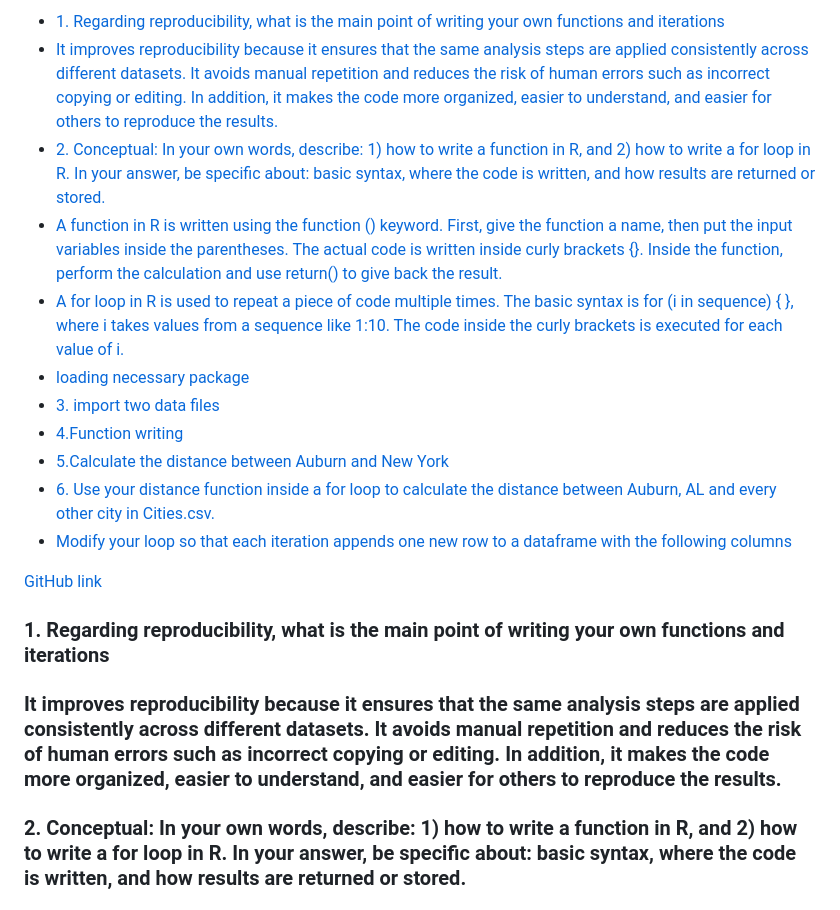
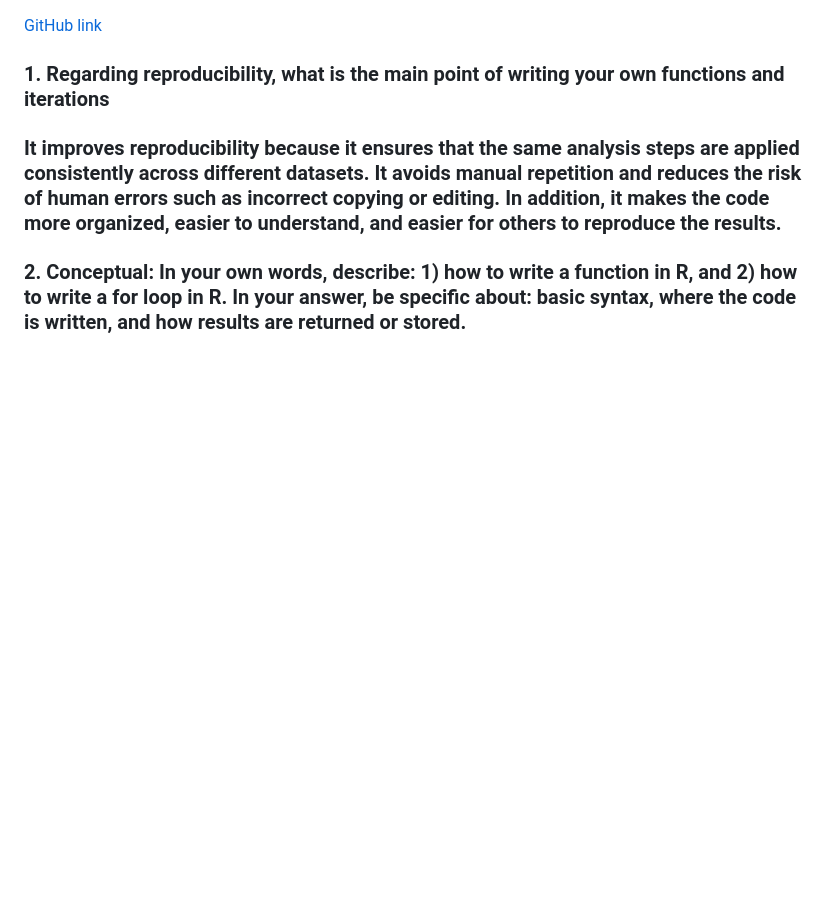
Before and after one commit to Prasanna-cb/PLPA6820, a Markdown page: Coding challage _6/Coding_challage_6.md, the part around one of its changes. Drawn GitHub-style; blank space fills up the shorter version.

```diff
--- a/Coding challage _6/Coding_challage_6.md
+++ b/Coding challage _6/Coding_challage_6.md
@@ -1,39 +1 @@
-- [1. Regarding reproducibility, what is the main point of writing your
-  own functions and
-  iterations](#regarding-reproducibility-what-is-the-main-point-of-writing-your-own-functions-and-iterations)
-- [It improves reproducibility because it ensures that the same analysis
-  steps are applied consistently across different datasets. It avoids
-  manual repetition and reduces the risk of human errors such as
-  incorrect copying or editing. In addition, it makes the code more
-  organized, easier to understand, and easier for others to reproduce
-  the
-  results.](#it-improves-reproducibility-because-it-ensures-that-the-same-analysis-steps-are-applied-consistently-across-different-datasets.-it-avoids-manual-repetition-and-reduces-the-risk-of-human-errors-such-as-incorrect-copying-or-editing.-in-addition-it-makes-the-code-more-organized-easier-to-understand-and-easier-for-others-to-reproduce-the-results.)
-- [2. Conceptual: In your own words, describe: 1) how to write a
-  function in R, and 2) how to write a for loop in R. In your answer, be
-  specific about: basic syntax, where the code is written, and how
-  results are returned or
-  stored.](#conceptual-in-your-own-words-describe-1-how-to-write-a-function-in-r-and-2-how-to-write-a-for-loop-in-r.-in-your-answer-be-specific-about-basic-syntax-where-the-code-is-written-and-how-results-are-returned-or-stored.)
-- [A function in R is written using the function () keyword. First, give
-  the function a name, then put the input variables inside the
-  parentheses. The actual code is written inside curly brackets {}.
-  Inside the function, perform the calculation and use return() to give
-  back the
-  result.](#a-function-in-r-is-written-using-the-function-keyword.-first-give-the-function-a-name-then-put-the-input-variables-inside-the-parentheses.-the-actual-code-is-written-inside-curly-brackets-.-inside-the-function-perform-the-calculation-and-use-return-to-give-back-the-result.)
-- [A for loop in R is used to repeat a piece of code multiple times. The
-  basic syntax is for (i in sequence) { }, where i takes values from a
-  sequence like 1:10. The code inside the curly brackets is executed for
-  each value of
-  i.](#a-for-loop-in-r-is-used-to-repeat-a-piece-of-code-multiple-times.-the-basic-syntax-is-for-i-in-sequence-where-i-takes-values-from-a-sequence-like-110.-the-code-inside-the-curly-brackets-is-executed-for-each-value-of-i.)
-- [loading necessary package](#loading-necessary-package)
-- [3. import two data files](#import-two-data-files)
-- [4.Function writing](#function-writing)
-- [5.Calculate the distance between Auburn and New
-  York](#calculate-the-distance-between-auburn-and-new-york)
-- [6. Use your distance function inside a for loop to calculate the
-  distance between Auburn, AL and every other city in
-  Cities.csv.](#use-your-distance-function-inside-a-for-loop-to-calculate-the-distance-between-auburn-al-and-every-other-city-in-cities.csv.)
-- [Modify your loop so that each iteration appends one new row to a
-  dataframe with the following
-  columns](#modify-your-loop-so-that-each-iteration-appends-one-new-row-to-a-dataframe-with-the-following-columns)
-
 [GitHub
```
Also changed, not shown: other parts of Coding challage _6/Coding_challage_6.md (+1 -1 lines).
